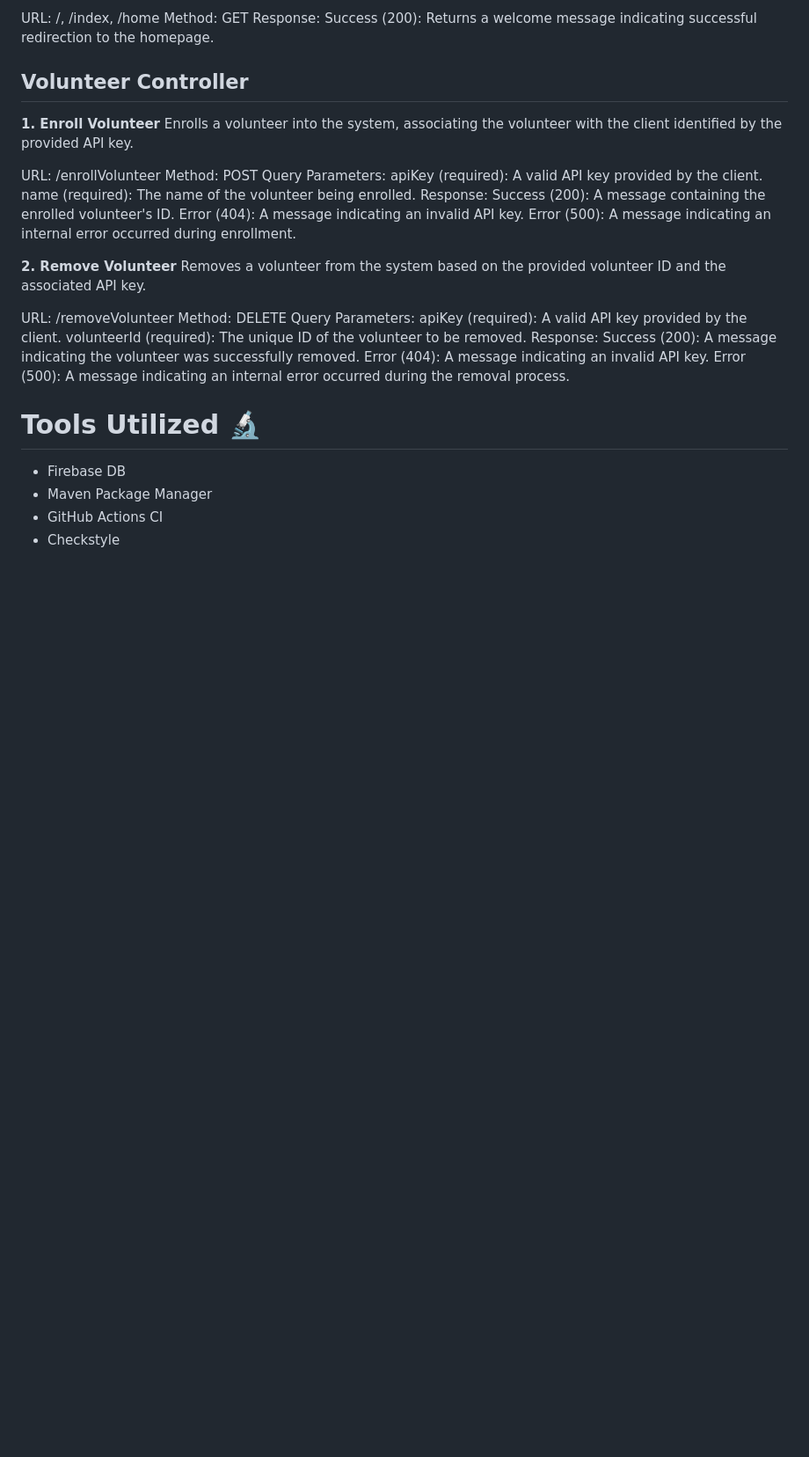
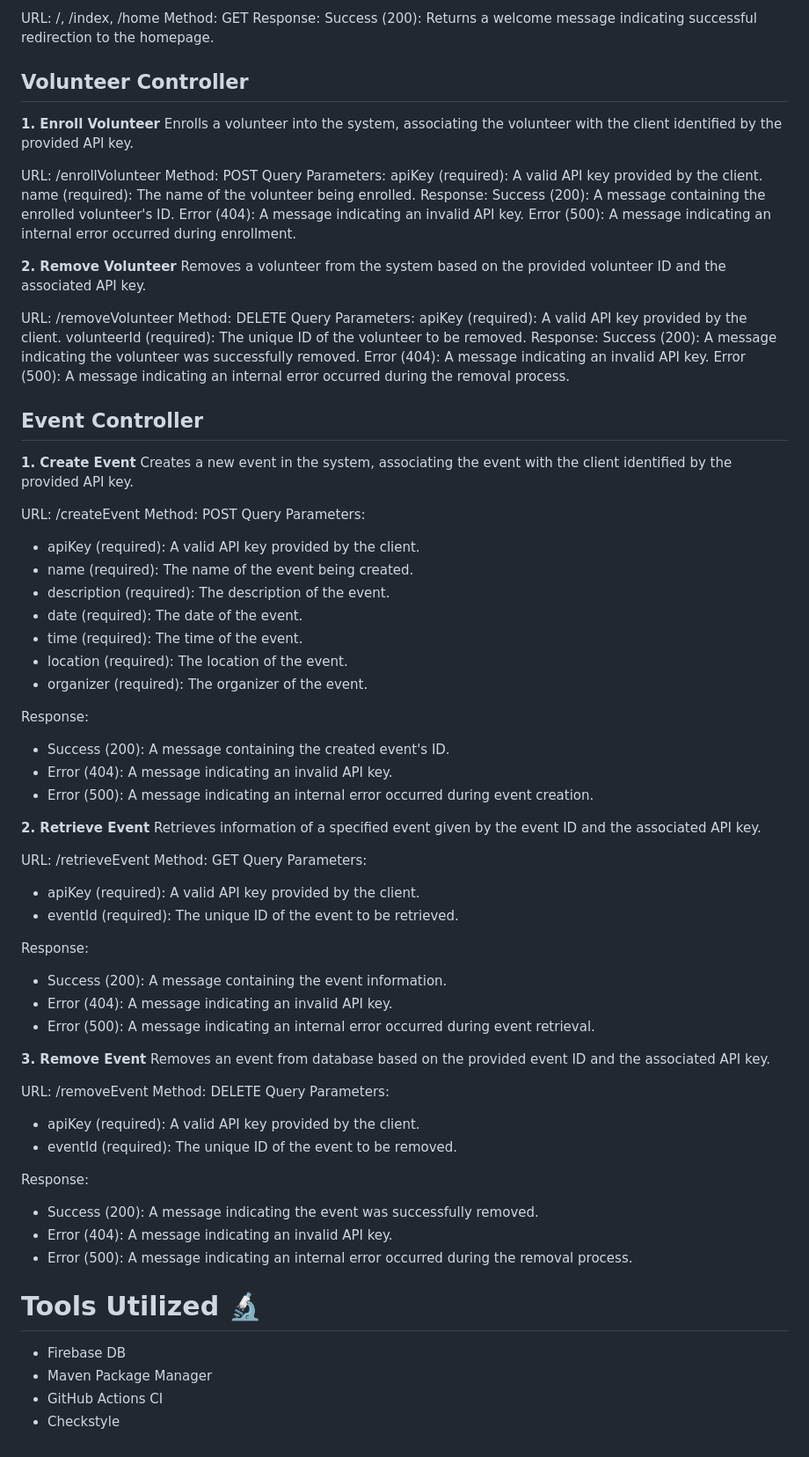
Before and after one commit to cazuike/Smart-Programming-Baddies, a Markdown page: README.md, the part around the change. Shown at 88% size. GitHub-like rendering; blank space fills up the shorter version.

Commit message:
Chore: Added endpoints for the Event Controller Class to the README file.

```diff
--- a/README.md
+++ b/README.md
@@ -92,7 +92,53 @@ Success (200): A message indicating the volunteer was successfully removed.
 Error (404): A message indicating an invalid API key.
 Error (500): A message indicating an internal error occurred during the removal process.
 
+## Event Controller
+**1. Create Event**
+Creates a new event in the system, associating the event with the client identified by the provided API key.
 
+URL: /createEvent
+Method: POST
+Query Parameters:
+- apiKey (required): A valid API key provided by the client.
+- name (required): The name of the event being created.
+- description (required): The description of the event.
+- date (required): The date of the event.
+- time (required): The time of the event.
+- location (required): The location of the event.
+- organizer (required): The organizer of the event.
+
+Response:
+- Success (200): A message containing the created event's ID.
+- Error (404): A message indicating an invalid API key.
+- Error (500): A message indicating an internal error occurred during event creation.
+
+**2. Retrieve Event**
+Retrieves information of a specified event given by the event ID and the associated API key.
+
+URL: /retrieveEvent
+Method: GET
+Query Parameters:
+- apiKey (required): A valid API key provided by the client.
+- eventId (required): The unique ID of the event to be retrieved.
+
+Response:
+- Success (200): A message containing the event information.
+- Error (404): A message indicating an invalid API key.
+- Error (500): A message indicating an internal error occurred during event retrieval.
+
+**3. Remove Event**
+Removes an event from database based on the provided event ID and the associated API key.
+
+URL: /removeEvent
+Method: DELETE
+Query Parameters:
+- apiKey (required): A valid API key provided by the client.
+- eventId (required): The unique ID of the event to be removed.
+
+Response:
+- Success (200): A message indicating the event was successfully removed.
+- Error (404): A message indicating an invalid API key.
+- Error (500): A message indicating an internal error occurred during the removal process.
 
 # Tools Utilized 🔬
 - Firebase DB
```
